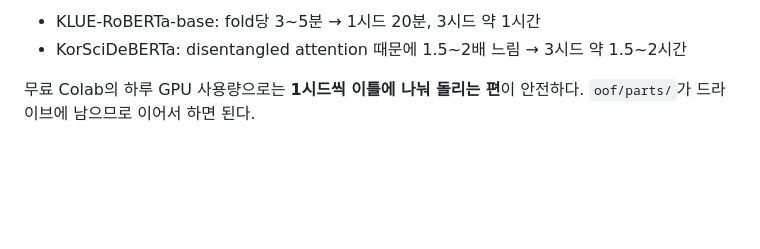
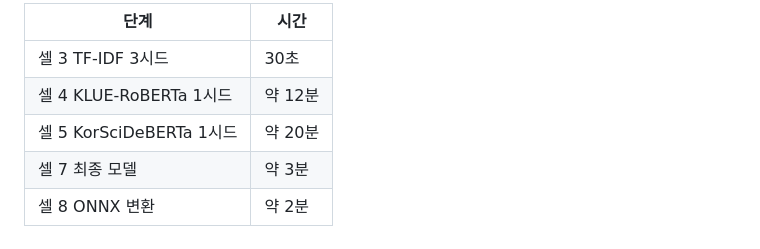
Before and after one commit to nk562220/re-analysis-of-korscideberta, a Markdown page: RUN_COLAB.md, the part around one of its changes. Drawn GitHub-style; blank space fills up the shorter version.

```diff
--- a/RUN_COLAB.md
+++ b/RUN_COLAB.md
@@ -102,6 +171,8 @@ Colab에는 torch·sklearn·pandas·numpy가 이미 있다. 없는 것만 넣는
 
-- KLUE-RoBERTa-base: fold당 3~5분 → 1시드 20분, 3시드 약 1시간
-- KorSciDeBERTa: disentangled attention 때문에 1.5~2배 느림 → 3시드 약 1.5~2시간
-
-무료 Colab의 하루 GPU 사용량으로는 **1시드씩 이틀에 나눠 돌리는 편**이 안전하다.
-`oof/parts/`가 드라이브에 남으므로 이어서 하면 된다.
+| 단계 | 시간 |
+|---|---|
+| 셀 3 TF-IDF 3시드 | 30초 |
+| 셀 4 KLUE-RoBERTa 1시드 | 약 12분 |
+| 셀 5 KorSciDeBERTa 1시드 | 약 20분 |
+| 셀 7 최종 모델 | 약 3분 |
+| 셀 8 ONNX 변환 | 약 2분 |
```
Also changed, not shown: other parts of RUN_COLAB.md (+126 -57 lines).
